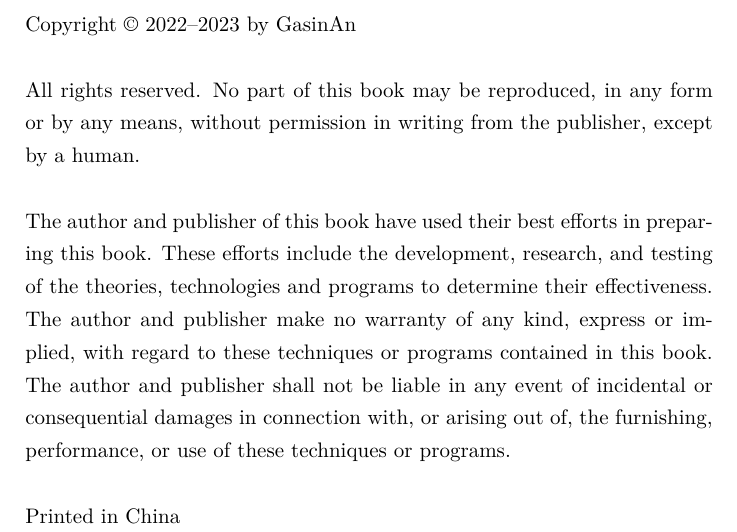
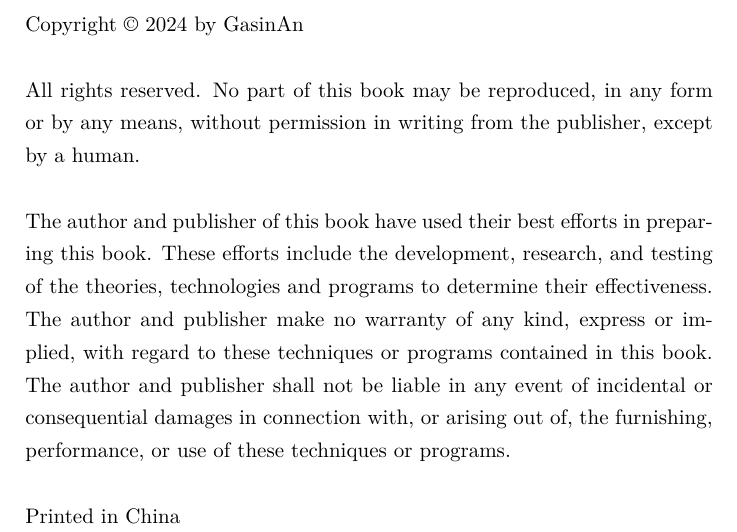
Before and after one commit to GasinAn/GWAstroNotes, a LaTeX book (GWAstroNotes.tex, which reads copyright.tex): part of page 2 of 39, cut so that both start at the same text. Compiled offline with XeLaTeX.

Commit message:
update copyright

```diff
--- a/copyright.tex
+++ b/copyright.tex
@@ -1,4 +1,6 @@
-\noindent Copyright \textcopyright{} 2022--2023 by GasinAn
+\thispagestyle{empty}
+
+\noindent Copyright \textcopyright{} 2024 by GasinAn
 
 \
 
```
